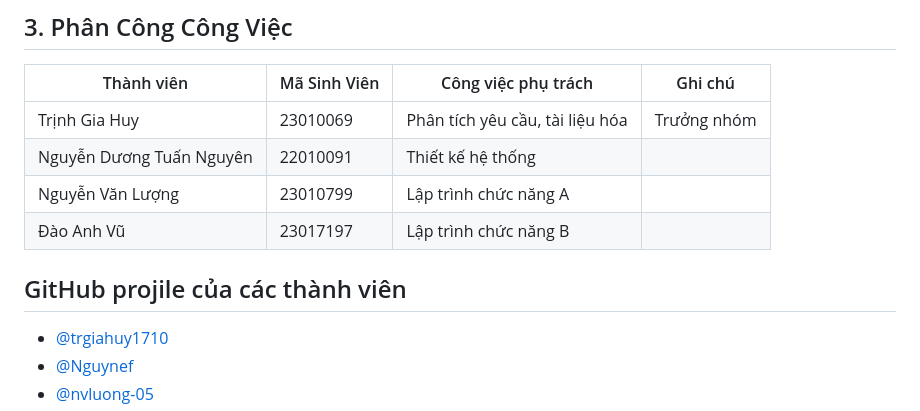
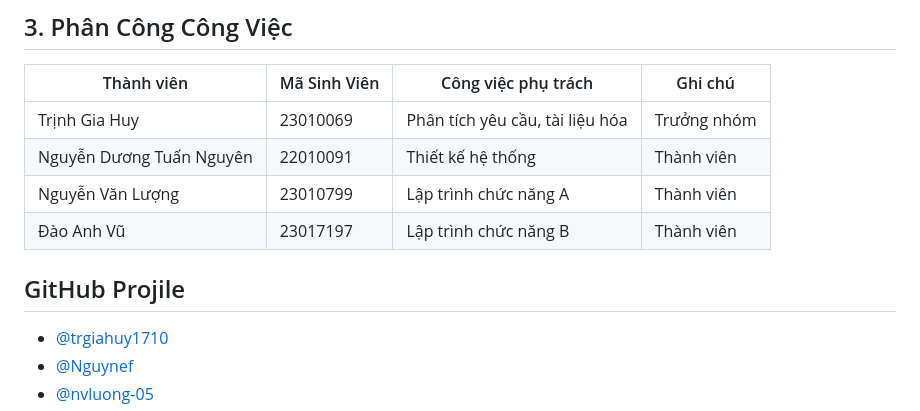
Before and after one commit to trgiahuy1710/Software_Project, a Markdown page: README.md, the part around the change. GitHub-like rendering.

```diff
--- a/README.md
+++ b/README.md
@@ -57,11 +57,11 @@ Mô hình Waterfall bao gồm 6 giai đoạn chính:
 | Thành viên | Mã Sinh Viên | Công việc phụ trách | Ghi chú |
 |------------|---------|---------------------|---------|
 | Trịnh Gia Huy | 23010069 | Phân tích yêu cầu, tài liệu hóa | Trưởng nhóm |
-| Nguyễn Dương Tuấn Nguyên | 22010091 | Thiết kế hệ thống | |
-| Nguyễn Văn Lượng  |23010799 | Lập trình chức năng A | |
-| Đào Anh Vũ |23017197 | Lập trình chức năng B | |
+| Nguyễn Dương Tuấn Nguyên | 22010091 | Thiết kế hệ thống | Thành viên |
+| Nguyễn Văn Lượng  |23010799 | Lập trình chức năng A | Thành viên |
+| Đào Anh Vũ |23017197 | Lập trình chức năng B | Thành viên |
 
-## GitHub projile của các thành viên
+## GitHub Projile
 
 - [@trgiahuy1710](https://github.com/trgiahuy1710)
 - [@Nguynef](https://github.com/Nguynef)
```
